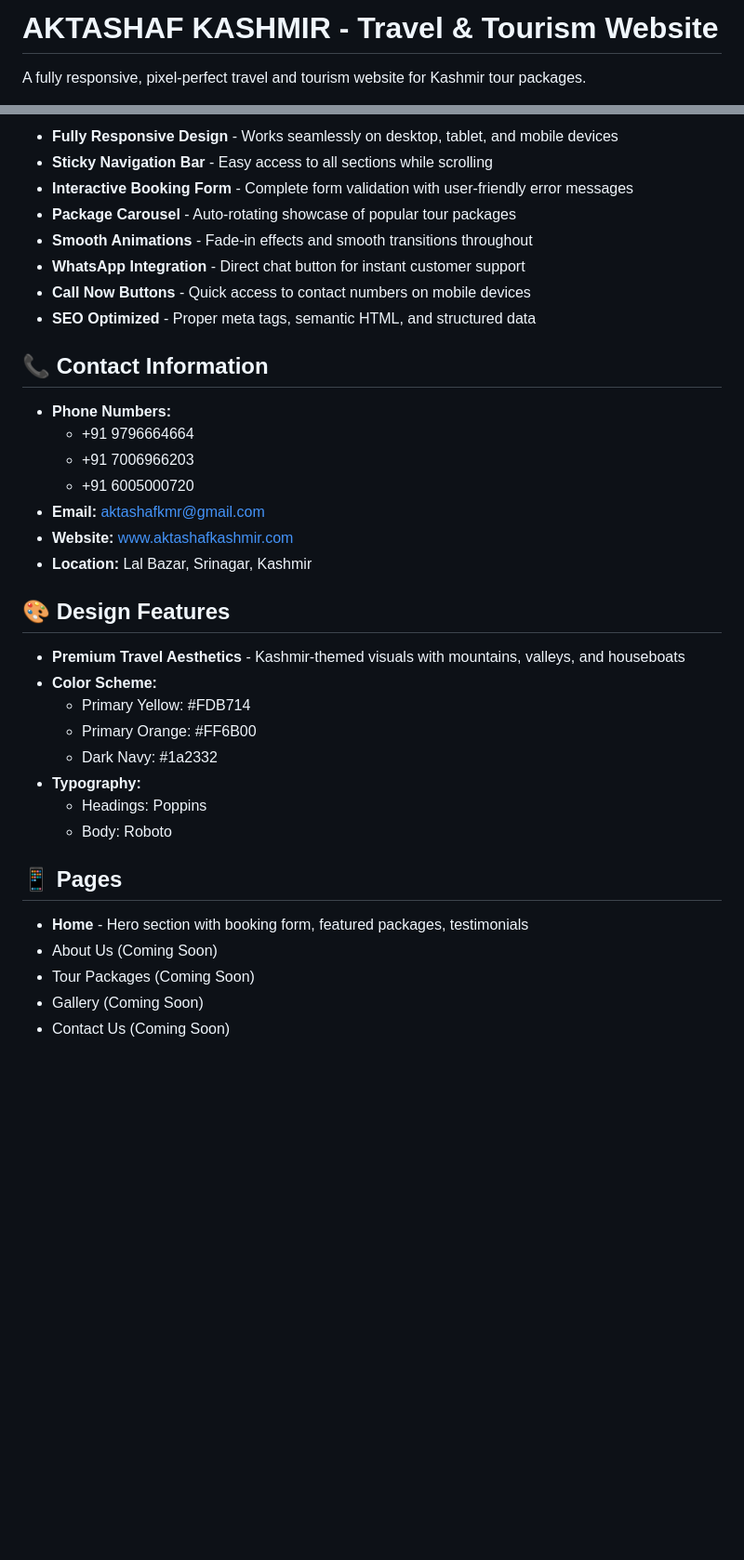
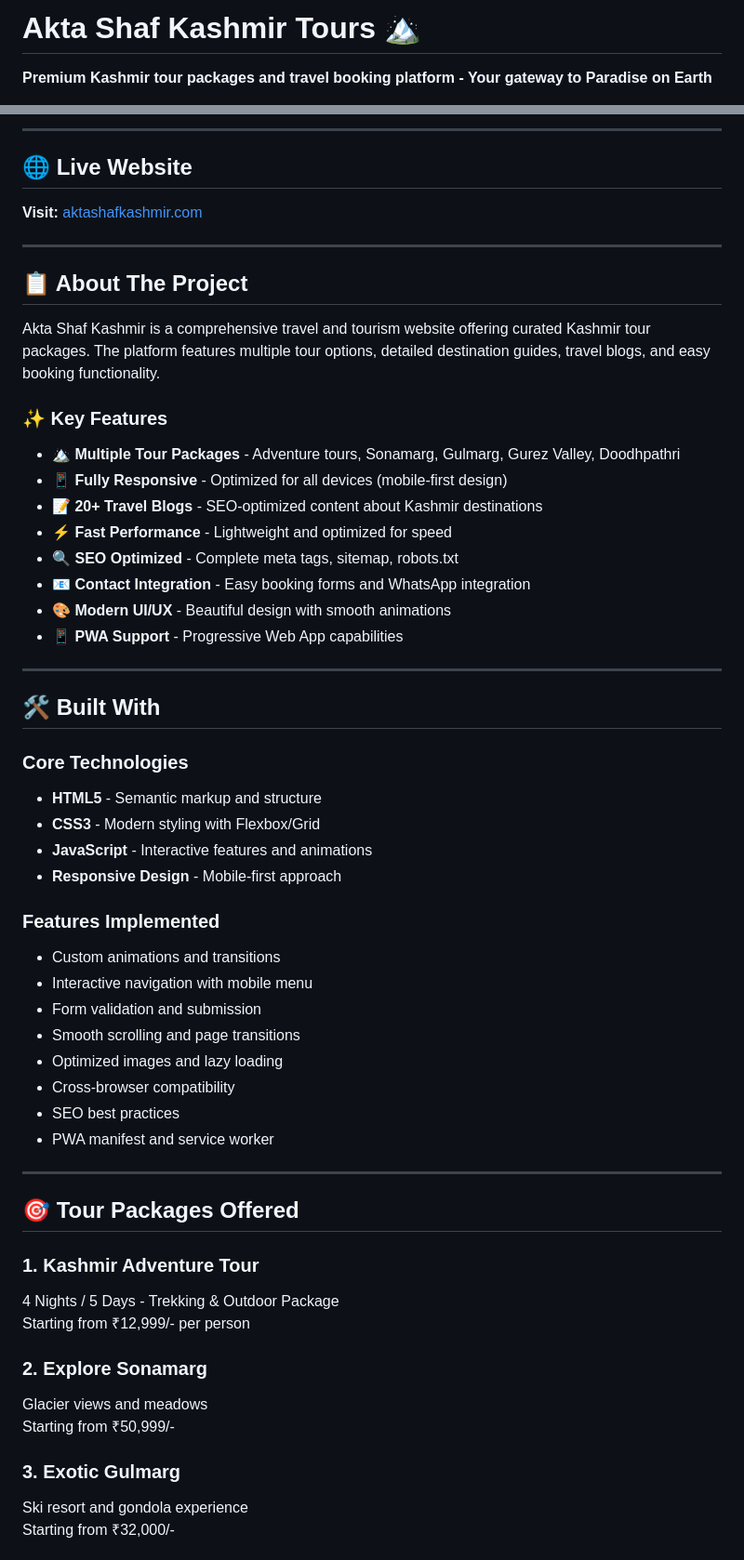
Before and after one commit to RayeesYousufGenAi/aktashaf-kashmir-tours, a Markdown page: README.md, 2 parts joined by grey strips. Shown at 93% size. GitHub-like rendering; blank space fills up the shorter version.

Commit message:
Add comprehensive README documentation

```diff
--- a/README.md
+++ b/README.md
@@ -1,4 +1,4 @@
-# AKTASHAF KASHMIR - Travel & Tourism Website
+# Akta Shaf Kashmir Tours 🏔️
 
-A fully responsive, pixel-perfect travel and tourism website for Kashmir tour packages.
+**Premium Kashmir tour packages and travel booking platform - Your gateway to Paradise on Earth**
 
@@ -6,38 +9,60 @@ A fully responsive, pixel-perfect travel and tourism website for Kashmir tour pa
 
-- **Fully Responsive Design** - Works seamlessly on desktop, tablet, and mobile devices
-- **Sticky Navigation Bar** - Easy access to all sections while scrolling
-- **Interactive Booking Form** - Complete form validation with user-friendly error messages
-- **Package Carousel** - Auto-rotating showcase of popular tour packages
-- **Smooth Animations** - Fade-in effects and smooth transitions throughout
-- **WhatsApp Integration** - Direct chat button for instant customer support
-- **Call Now Buttons** - Quick access to contact numbers on mobile devices
-- **SEO Optimized** - Proper meta tags, semantic HTML, and structured data
+---
 
-## 📞 Contact Information
+## 🌐 Live Website
 
-- **Phone Numbers:**
-  - +91 9796664664
-  - +91 7006966203
-  - +91 6005000720
-- **Email:** aktashafkmr@gmail.com
-- **Website:** www.aktashafkashmir.com
-- **Location:** Lal Bazar, Srinagar, Kashmir
+**Visit:** [aktashafkashmir.com](https://aktashafkashmir.com/)
 
-## 🎨 Design Features
+---
 
-- **Premium Travel Aesthetics** - Kashmir-themed visuals with mountains, valleys, and houseboats
-- **Color Scheme:**
-  - Primary Yellow: #FDB714
-  - Primary Orange: #FF6B00
-  - Dark Navy: #1a2332
-- **Typography:**
-  - Headings: Poppins
-  - Body: Roboto
+## 📋 About The Project
 
-## 📱 Pages
+Akta Shaf Kashmir is a comprehensive travel and tourism website offering curated Kashmir tour packages. The platform features multiple tour options, detailed destination guides, travel blogs, and easy booking functionality.
 
-- **Home** - Hero section with booking form, featured packages, testimonials
-- About Us (Coming Soon)
-- Tour Packages (Coming Soon)
-- Gallery (Coming Soon)
-- Contact Us (Coming Soon)
+### ✨ Key Features
+
+- 🏔️ **Multiple Tour Packages** - Adventure tours, Sonamarg, Gulmarg, Gurez Valley, Doodhpathri
+- 📱 **Fully Responsive** - Optimized for all devices (mobile-first design)
+- 📝 **20+ Travel Blogs** - SEO-optimized content about Kashmir destinations
+- ⚡ **Fast Performance** - Lightweight and optimized for speed
+- 🔍 **SEO Optimized** - Complete meta tags, sitemap, robots.txt
+- 📧 **Contact Integration** - Easy booking forms and WhatsApp integration
+- 🎨 **Modern UI/UX** - Beautiful design with smooth animations
+- 📱 **PWA Support** - Progressive Web App capabilities
+
+---
+
+## 🛠️ Built With
+
+### Core Technologies
+- **HTML5** - Semantic markup and structure
+- **CSS3** - Modern styling with Flexbox/Grid
+- **JavaScript** - Interactive features and animations
+- **Responsive Design** - Mobile-first approach
+
+### Features Implemented
+- Custom animations and transitions
+- Interactive navigation with mobile menu
+- Form validation and submission
+- Smooth scrolling and page transitions
+- Optimized images and lazy loading
+- Cross-browser compatibility
+- SEO best practices
+- PWA manifest and service worker
+
+---
+
+## 🎯 Tour Packages Offered
+
+### 1. **Kashmir Adventure Tour**
+4 Nights / 5 Days - Trekking & Outdoor Package
+Starting from ₹12,999/- per person
+
+### 2. **Explore Sonamarg**
+Glacier views and meadows
+Starting from ₹50,999/-
+
+### 3. **Exotic Gulmarg**
+Ski resort and gondola experience
+Starting from ₹32,000/-
+
```
Also changed, not shown: other parts of README.md (+138 -101 lines).
